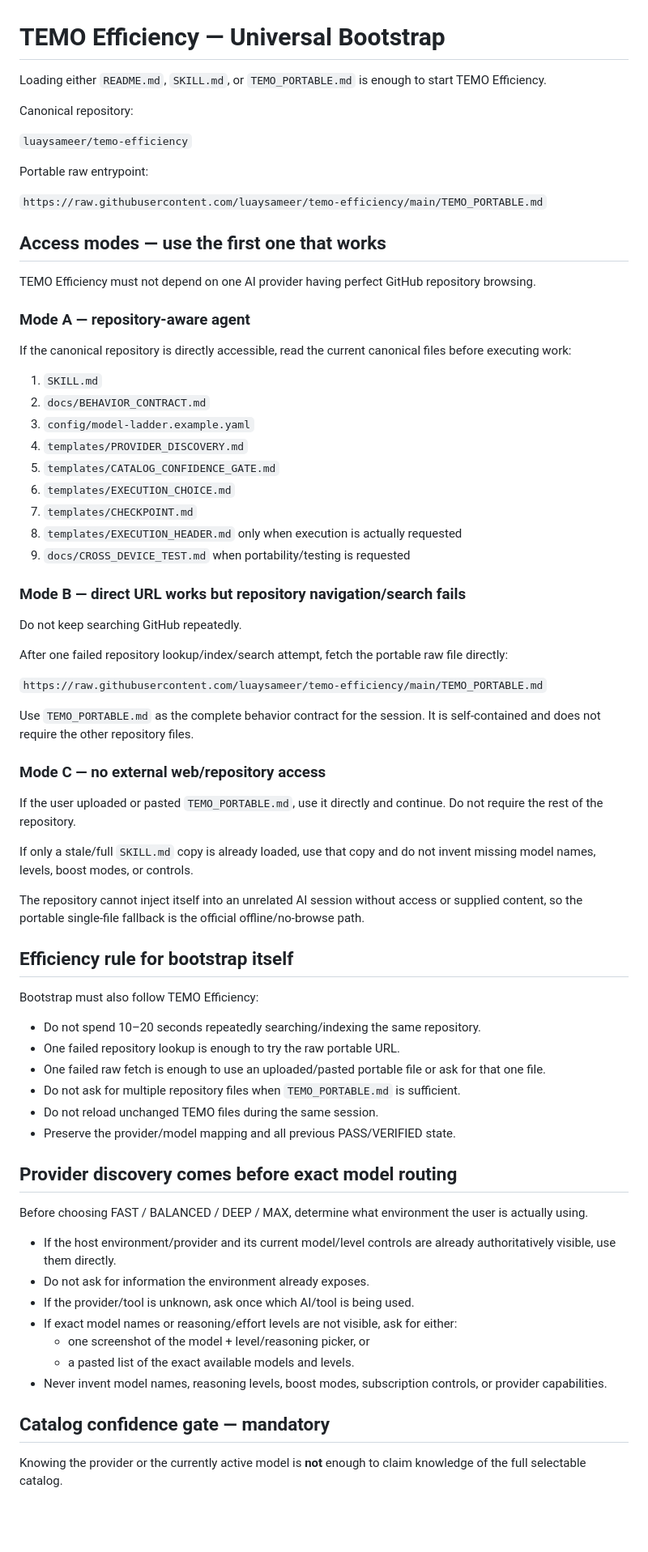
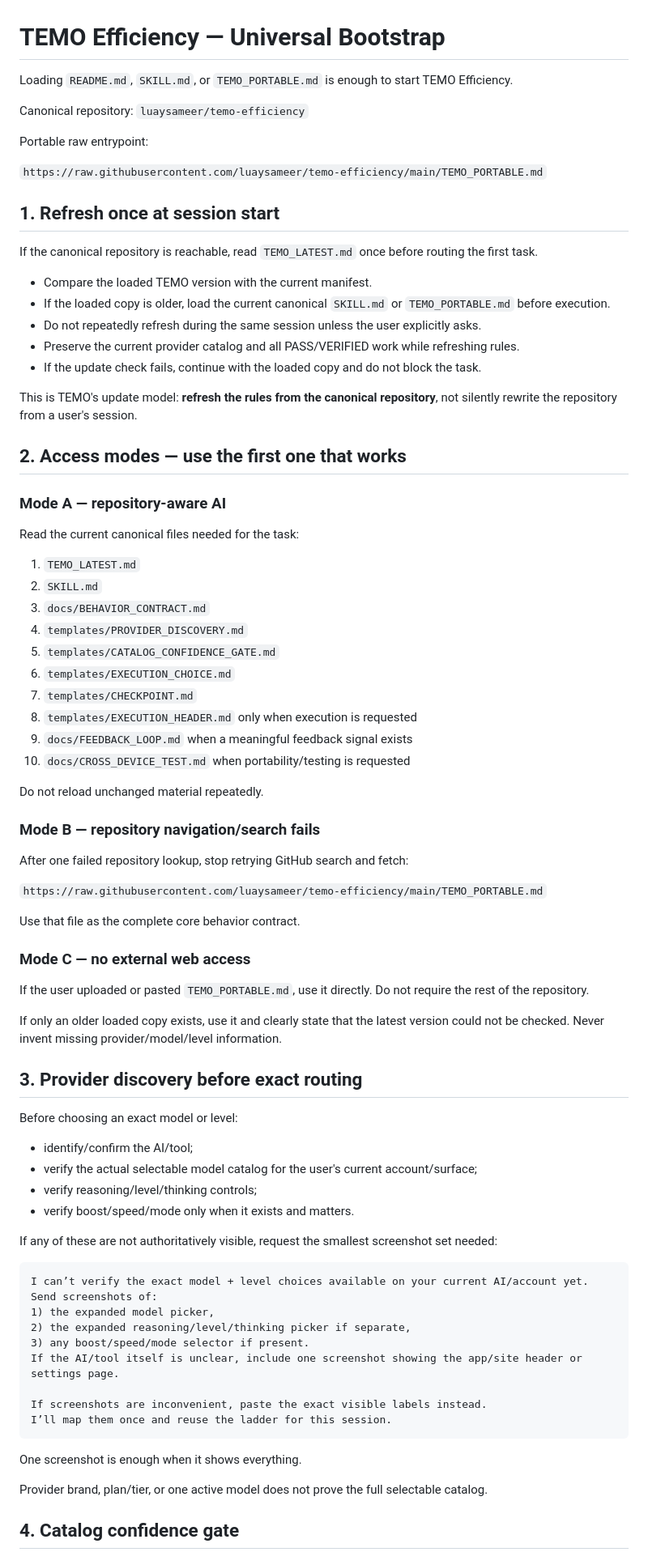
Before and after one commit to luaysameer/temo-efficiency, a Markdown page: TEMO_BOOTSTRAP.md, the part around one of its changes. Shown at 81% size. Rendered like a GitHub page; blank space fills up the shorter version.

Commit message:
Add version refresh and feedback loop to bootstrap

````diff
--- a/TEMO_BOOTSTRAP.md
+++ b/TEMO_BOOTSTRAP.md
@@ -1,75 +1,84 @@
 # TEMO Efficiency — Universal Bootstrap
 
-Loading either `README.md`, `SKILL.md`, or `TEMO_PORTABLE.md` is enough to start TEMO Efficiency.
+Loading `README.md`, `SKILL.md`, or `TEMO_PORTABLE.md` is enough to start TEMO Efficiency.
 
-Canonical repository:
-
-`luaysameer/temo-efficiency`
+Canonical repository: `luaysameer/temo-efficiency`
 
 Portable raw entrypoint:
 
 `https://raw.githubusercontent.com/luaysameer/temo-efficiency/main/TEMO_PORTABLE.md`
 
-## Access modes — use the first one that works
+## 1. Refresh once at session start
 
-TEMO Efficiency must not depend on one AI provider having perfect GitHub repository browsing.
+If the canonical repository is reachable, read `TEMO_LATEST.md` once before routing the first task.
 
-### Mode A — repository-aware agent
+- Compare the loaded TEMO version with the current manifest.
+- If the loaded copy is older, load the current canonical `SKILL.md` or `TEMO_PORTABLE.md` before execution.
+- Do not repeatedly refresh during the same session unless the user explicitly asks.
+- Preserve the current provider catalog and all PASS/VERIFIED work while refreshing rules.
+- If the update check fails, continue with the loaded copy and do not block the task.
 
-If the canonical repository is directly accessible, read the current canonical files before executing work:
+This is TEMO's update model: **refresh the rules from the canonical repository**, not silently rewrite the repository from a user's session.
 
-1. `SKILL.md`
-2. `docs/BEHAVIOR_CONTRACT.md`
-3. `config/model-ladder.example.yaml`
+## 2. Access modes — use the first one that works
+
+### Mode A — repository-aware AI
+
+Read the current canonical files needed for the task:
+
+1. `TEMO_LATEST.md`
+2. `SKILL.md`
+3. `docs/BEHAVIOR_CONTRACT.md`
 4. `templates/PROVIDER_DISCOVERY.md`
 5. `templates/CATALOG_CONFIDENCE_GATE.md`
 6. `templates/EXECUTION_CHOICE.md`
 7. `templates/CHECKPOINT.md`
-8. `templates/EXECUTION_HEADER.md` only when execution is actually requested
-9. `docs/CROSS_DEVICE_TEST.md` when portability/testing is requested
+8. `templates/EXECUTION_HEADER.md` only when execution is requested
+9. `docs/FEEDBACK_LOOP.md` when a meaningful feedback signal exists
+10. `docs/CROSS_DEVICE_TEST.md` when portability/testing is requested
 
-### Mode B — direct URL works but repository navigation/search fails
+Do not reload unchanged material repeatedly.
 
-Do not keep searching GitHub repeatedly.
+### Mode B — repository navigation/search fails
 
-After one failed repository lookup/index/search attempt, fetch the portable raw file directly:
+After one failed repository lookup, stop retrying GitHub search and fetch:
 
 `https://raw.githubusercontent.com/luaysameer/temo-efficiency/main/TEMO_PORTABLE.md`
 
-Use `TEMO_PORTABLE.md` as the complete behavior contract for the session. It is self-contained and does not require the other repository files.
+Use that file as the complete core behavior contract.
 
-### Mode C — no external web/repository access
+### Mode C — no external web access
 
-If the user uploaded or pasted `TEMO_PORTABLE.md`, use it directly and continue. Do not require the rest of the repository.
+If the user uploaded or pasted `TEMO_PORTABLE.md`, use it directly. Do not require the rest of the repository.
 
-If only a stale/full `SKILL.md` copy is already loaded, use that copy and do not invent missing model names, levels, boost modes, or controls.
+If only an older loaded copy exists, use it and clearly state that the latest version could not be checked. Never invent missing provider/model/level information.
 
-The repository cannot inject itself into an unrelated AI session without access or supplied content, so the portable single-file fallback is the official offline/no-browse path.
+## 3. Provider discovery before exact routing
 
-## Efficiency rule for bootstrap itself
+Before choosing an exact model or level:
 
-Bootstrap must also follow TEMO Efficiency:
+- identify/confirm the AI/tool;
+- verify the actual selectable model catalog for the user's current account/surface;
+- verify reasoning/level/thinking controls;
+- verify boost/speed/mode only when it exists and matters.
 
-- Do not spend 10–20 seconds repeatedly searching/indexing the same repository.
-- One failed repository lookup is enough to try the raw portable URL.
-- One failed raw fetch is enough to use an uploaded/pasted portable file or ask for that one file.
-- Do not ask for multiple repository files when `TEMO_PORTABLE.md` is sufficient.
-- Do not reload unchanged TEMO files during the same session.
-- Preserve the provider/model mapping and all previous PASS/VERIFIED state.
+If any of these are not authoritatively visible, request the smallest screenshot set needed:
 
-## Provider discovery comes before exact model routing
+```text
+I can’t verify the exact model + level choices available on your current AI/account yet.
+Send screenshots of:
+1) the expanded model picker,
+2) the expanded reasoning/level/thinking picker if separate,
+3) any boost/speed/mode selector if present.
+If the AI/tool itself is unclear, include one screenshot showing the app/site header or settings page.
 
-Before choosing FAST / BALANCED / DEEP / MAX, determine what environment the user is actually using.
+If screenshots are inconvenient, paste the exact visible labels instead.
+I’ll map them once and reuse the ladder for this session.
+```
 
-- If the host environment/provider and its current model/level controls are already authoritatively visible, use them directly.
-- Do not ask for information the environment already exposes.
-- If the provider/tool is unknown, ask once which AI/tool is being used.
-- If exact model names or reasoning/effort levels are not visible, ask for either:
-  - one screenshot of the model + level/reasoning picker, or
-  - a pasted list of the exact available models and levels.
-- Never invent model names, reasoning levels, boost modes, subscription controls, or provider capabilities.
+One screenshot is enough when it shows everything.
 
-## Catalog confidence gate — mandatory
+Provider brand, plan/tier, or one active model does not prove the full selectable catalog.
 
-Knowing the provider or the currently active model is **not** enough to claim knowledge of the full selectable catalog.
+## 4. Catalog confidence gate
 
````
Also changed, not shown: other parts of TEMO_BOOTSTRAP.md (+54 -81 lines).
